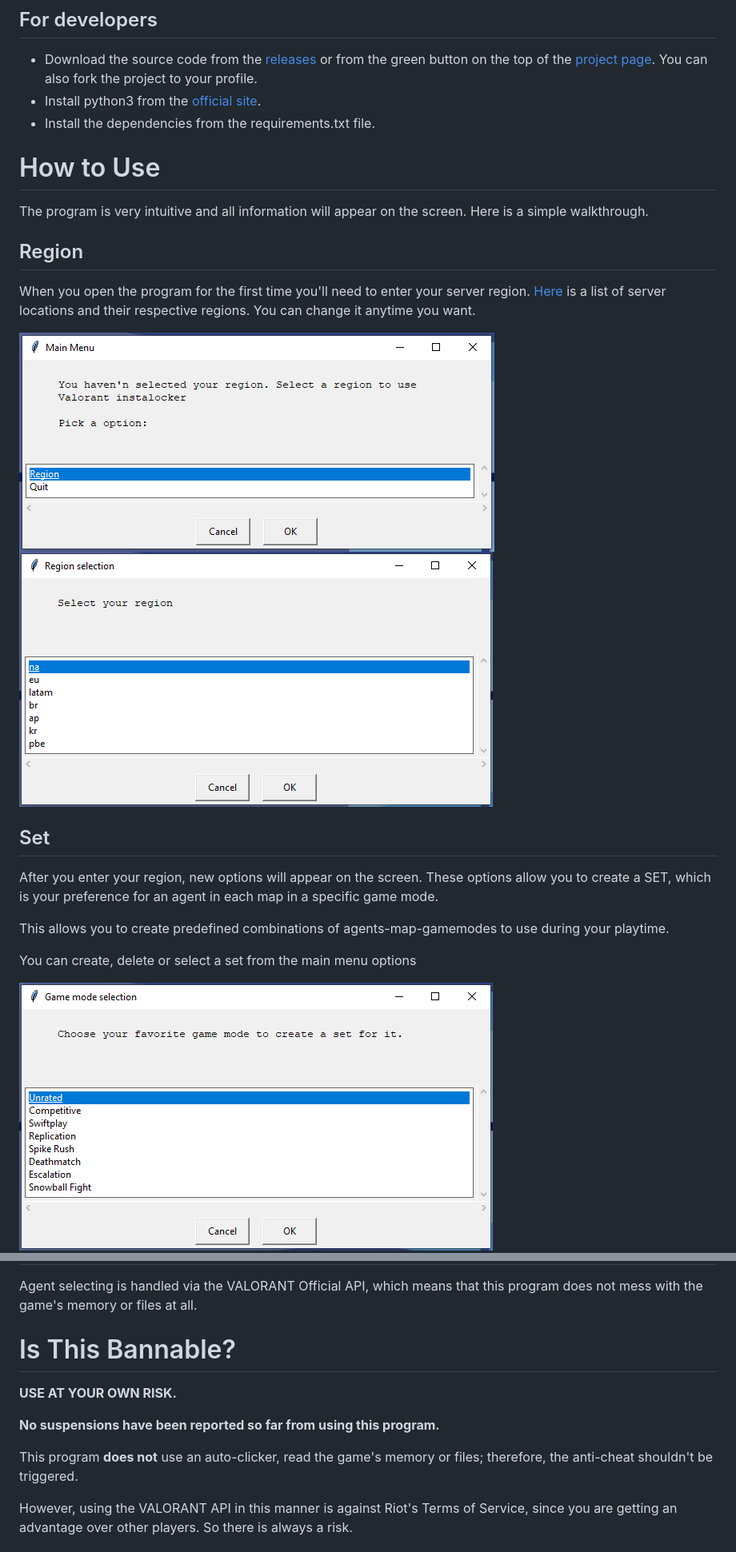
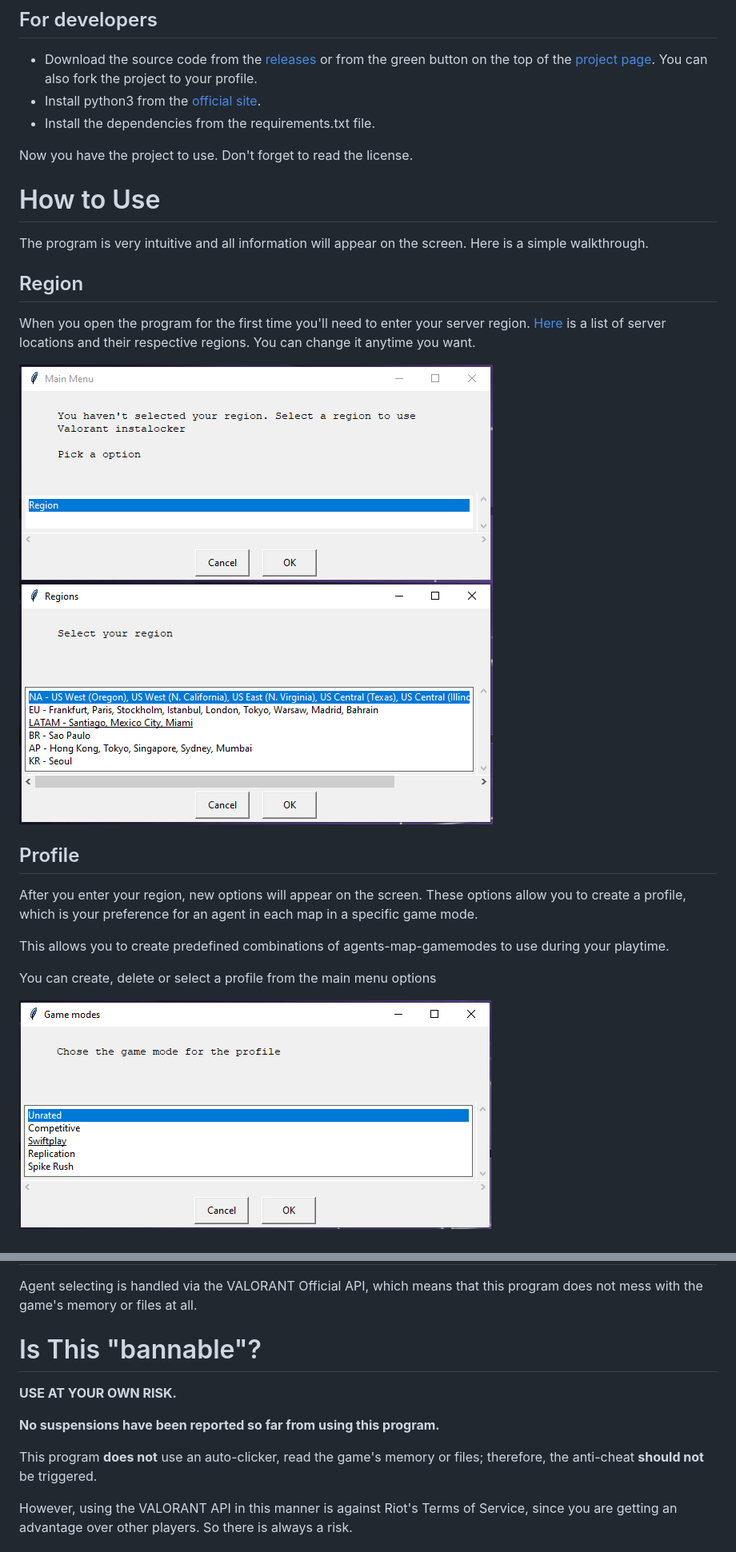
Before and after one commit to deadly/valorant-agent-yoinker, a Markdown page: README.md, 2 parts joined by grey strips. Shown: that part at 80% size. Drawn GitHub-style; pictures changed too: images/app_first_run.png, images/profile_creation.png (added), images/region_options.png.

Commit message:
Update README.md
update readme.md and the images.

```diff
--- a/README.md
+++ b/README.md
@@ -15,6 +15,7 @@ Now you have the executable file of the program. Double-click on it to start.
 - Install python3 from the [official site](https://www.python.org/).
 - Install the dependencies from the requirements.txt file.
 
+Now you have the project to use. Don't forget to read the license.
 
 # How to Use
 The program is very intuitive and all information will appear on the screen.
@@ -26,15 +27,15 @@ When you open the program for the first time you'll need to enter your server re
 ![app_first_run](images/app_first_run.png)
 ![region_options](images/region_options.png)
 
-## Set
+## Profile
 After you enter your region, new options will appear on the screen.
-These options allow you to create a SET, which is your preference for an agent in each map in a specific game mode.
+These options allow you to create a profile, which is your preference for an agent in each map in a specific game mode.
 
 This allows you to create predefined combinations of agents-map-gamemodes to use during your playtime.
 
-You can create, delete or select a set from the main menu options
+You can create, delete or select a profile from the main menu options
 
-![set_creation](images/set_creation.png)
+![profile_creation](images/profile_creation.png)
 ![character_selection](images/character_selection.png)
 
 ## Starting
@@ -52,12 +53,12 @@ Enter [our discord server](https://discord.gg/faeM7p92pz) to chat and get suppor
 # How it Works
 Agent selecting is handled via the VALORANT Official API, which means that this program does not mess with the game's memory or files at all.
 
-# Is This Bannable?
+# Is This "bannable"?
 **USE AT YOUR OWN RISK.**
 
 **No suspensions have been reported so far from using this program.**
 
-This program **does not** use an auto-clicker, read the game's memory or files; therefore, the anti-cheat shouldn't be triggered.
+This program **does not** use an auto-clicker, read the game's memory or files; therefore, the anti-cheat **should not** be triggered.
 
 However, using the VALORANT API in this manner is against Riot's Terms of Service, since you are getting an advantage over other players. So there is always a risk.
 
```
Also changed, not shown: other parts of README.md (+3 -3 lines), images/character_selection.png, images/ready_to_start.png, 1 other file.
